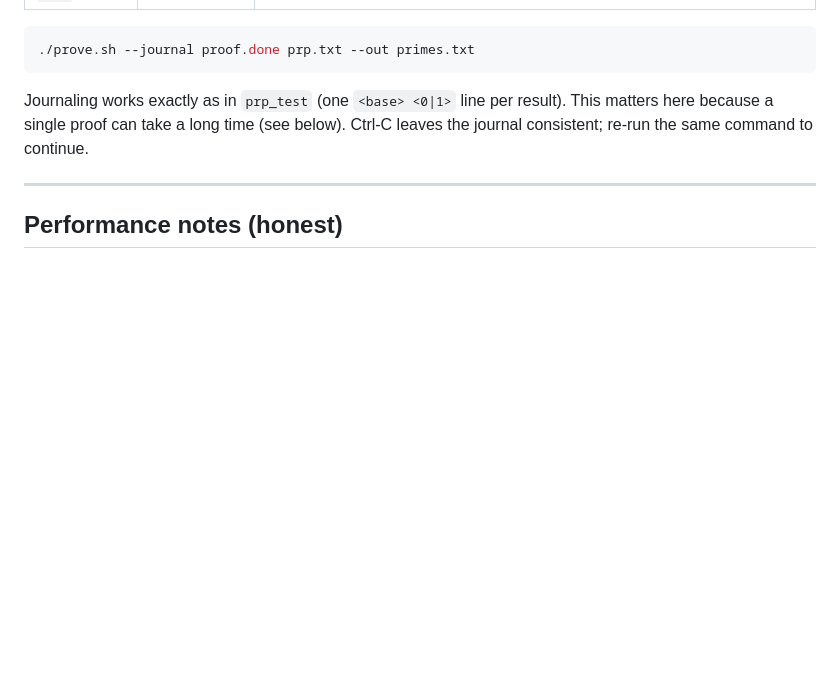
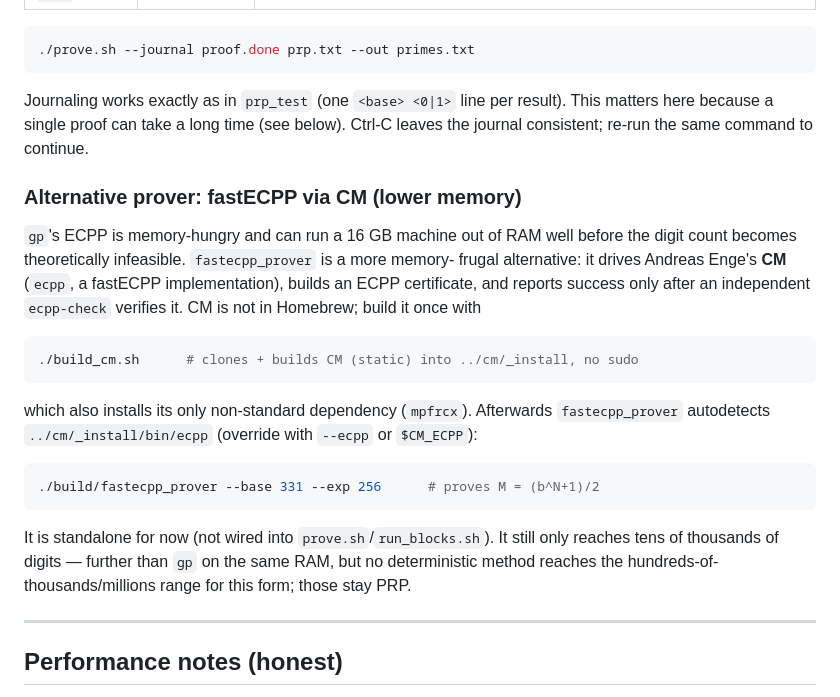
Before and after one commit to 607011/Half-GFN, a Markdown page: README.md, the part around the change. Drawn GitHub-style; blank space fills up the shorter version.

Commit message:
docs: document the fastECPP/CM prover in stage 3
Explain fastecpp_prover as a lower-memory alternative to gp's ECPP, the
one-time ./build_cm.sh setup, autodetection, and the honest ceiling: it
reaches further than gp on the same RAM but not the huge sizes, which
stay PRP.

Co-Authored-By: Claude Opus 4.8 <noreply@anthropic.com>

````diff
--- a/README.md
+++ b/README.md
@@ -242,6 +242,31 @@ Journaling works exactly as in `prp_test` (one `<base> <0|1>` line per result).
 This matters here because a single proof can take a long time (see below). Ctrl-C
 leaves the journal consistent; re-run the same command to continue.
 
+### Alternative prover: fastECPP via CM (lower memory)
+
+`gp`'s ECPP is memory-hungry and can run a 16 GB machine out of RAM well before the
+digit count becomes theoretically infeasible. `fastecpp_prover` is a more memory-
+frugal alternative: it drives Andreas Enge's **CM** (`ecpp`, a fastECPP
+implementation), builds an ECPP certificate, and reports success only after an
+independent `ecpp-check` verifies it. CM is not in Homebrew; build it once with
+
+```bash
+./build_cm.sh      # clones + builds CM (static) into ../cm/_install, no sudo
+```
+
+which also installs its only non-standard dependency (`mpfrcx`). Afterwards
+`fastecpp_prover` autodetects `../cm/_install/bin/ecpp` (override with `--ecpp` or
+`$CM_ECPP`):
+
+```bash
+./build/fastecpp_prover --base 331 --exp 256      # proves M = (b^N+1)/2
+```
+
+It is standalone for now (not wired into `prove.sh`/`run_blocks.sh`). It still only
+reaches tens of thousands of digits — further than `gp` on the same RAM, but no
+deterministic method reaches the hundreds-of-thousands/millions range for this form;
+those stay PRP.
+
 ---
 
 ## Performance notes (honest)
````
